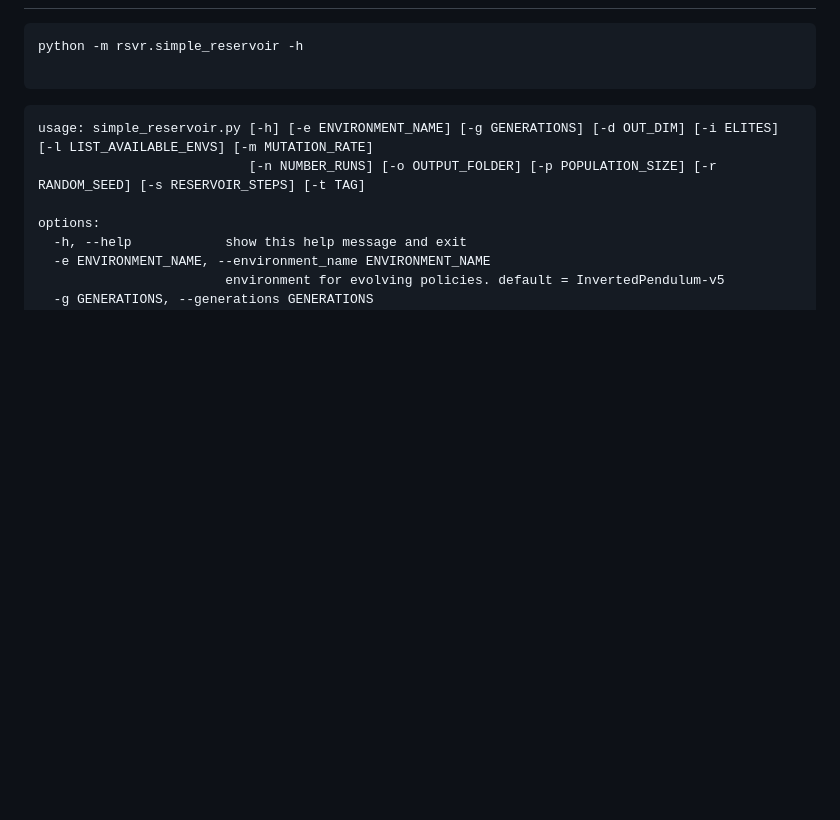
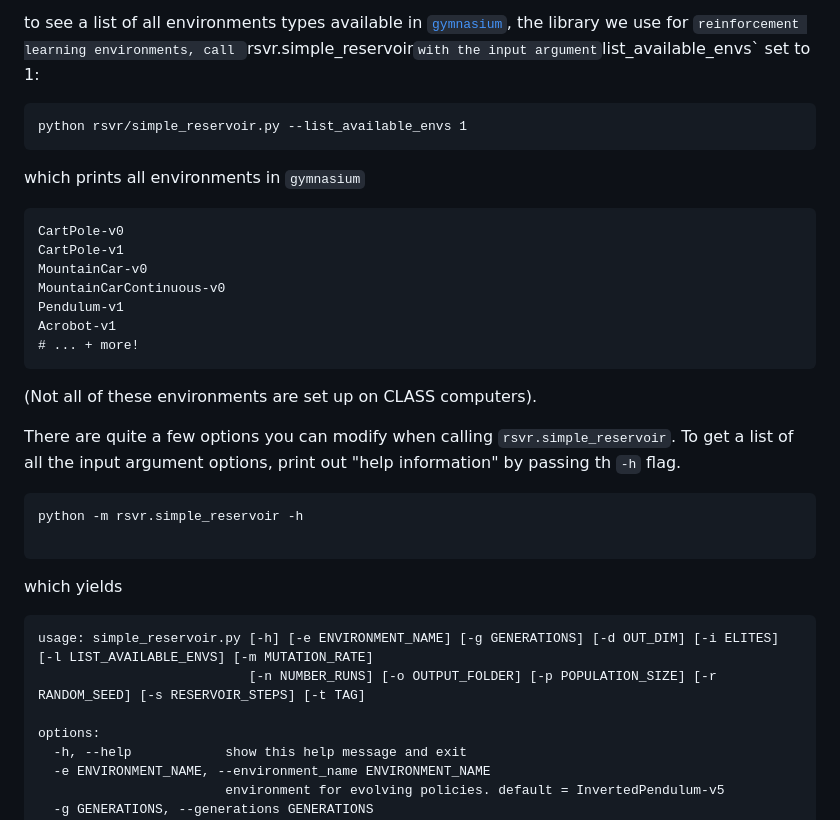
Before and after one commit to riveSunder/class, a Markdown page: README.md, the part around one of its changes. Drawn GitHub-style; blank space fills up the shorter version.

Commit message:
add assets and update README.md

````diff
--- a/README.md
+++ b/README.md
@@ -136,8 +167,32 @@ plt.show()
+to see a list of all environments types available in [`gymnasium`](https://gymnasium.farama.org/), the library we use for `reinforcement learning environments, call `rsvr.simple_reservoir` with the input argument `list_available_envs` set to 1:
+
+```
+python rsvr/simple_reservoir.py --list_available_envs 1
+```
+
+which prints all environments in `gymnasium`
+
+```
+CartPole-v0
+CartPole-v1
+MountainCar-v0
+MountainCarContinuous-v0
+Pendulum-v1
+Acrobot-v1
+# ... + more!
+```
+
+(Not all of these environments are set up on CLASS computers).
+
+
+There are quite a few options you can modify when calling `rsvr.simple_reservoir`. To get a list of all the input argument options, print out "help information" by passing th `-h` flag.
 
 ```
 python -m rsvr.simple_reservoir -h
 
 ```
+
+which yields
 
 ```
 usage: simple_reservoir.py [-h] [-e ENVIRONMENT_NAME] [-g GENERATIONS] [-d OUT_DIM] [-i ELITES] [-l LIST_AVAILABLE_ENVS] [-m MUTATION_RATE]
````
Also changed, not shown: other parts of README.md (+91 -6 lines), docs/assets/side_rsvr_1756172368.png (added), docs/assets/srnca_example_plot.png (added), docs/assets/texture_img.png (added), 5 other files.
